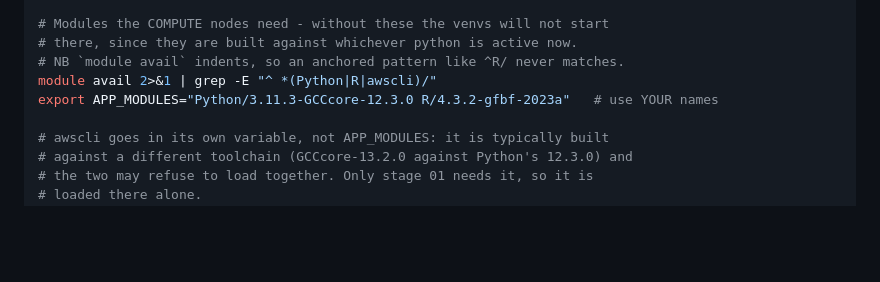
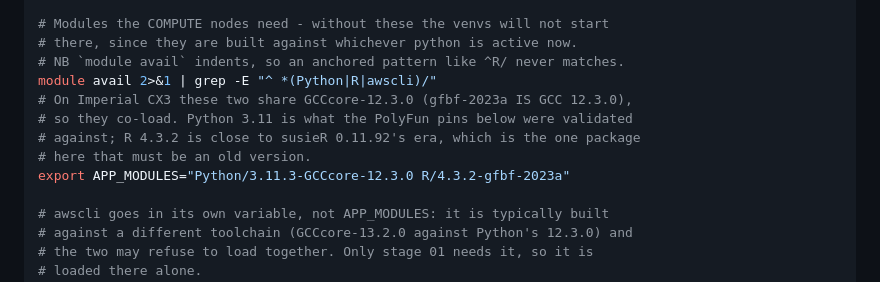
Before and after one commit to lucassiu14/fine-mapping-benchmark, a Markdown page: application/README.md, the part around the change. Rendered like a GitHub page; blank space fills up the shorter version.

Commit message:
Pin the CX3 module versions that actually pair
Python/3.11.3-GCCcore-12.3.0 and R/4.3.2-gfbf-2023a share GCCcore-12.3.0 -
gfbf-2023a is GCC 12.3.0 - so they co-load. Python 3.11 is the version the
PolyFun pins were validated against, and R 4.3.2 is near susieR 0.11.92, the
one package in this pipeline that has to be an old release.

awscli stays in AWS_MODULE on GCCcore-13.2.0, loaded only by stage 01, so its
toolchain mismatch with the others never arises.

Co-Authored-By: Claude Opus 5 <noreply@anthropic.com>

```diff
--- a/application/README.md
+++ b/application/README.md
@@ -245,7 +245,11 @@ export APP_ROOT=/rds/general/project/<project>/live/$USER/chol_app
 # there, since they are built against whichever python is active now.
 # NB `module avail` indents, so an anchored pattern like ^R/ never matches.
 module avail 2>&1 | grep -E "^ *(Python|R|awscli)/"
-export APP_MODULES="Python/3.11.3-GCCcore-12.3.0 R/4.3.2-gfbf-2023a"   # use YOUR names
+# On Imperial CX3 these two share GCCcore-12.3.0 (gfbf-2023a IS GCC 12.3.0),
+# so they co-load. Python 3.11 is what the PolyFun pins below were validated
+# against; R 4.3.2 is close to susieR 0.11.92's era, which is the one package
+# here that must be an old version.
+export APP_MODULES="Python/3.11.3-GCCcore-12.3.0 R/4.3.2-gfbf-2023a"
 
 # awscli goes in its own variable, not APP_MODULES: it is typically built
 # against a different toolchain (GCCcore-13.2.0 against Python's 12.3.0) and
```
